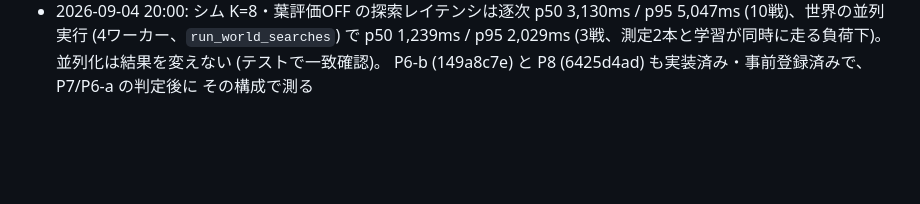
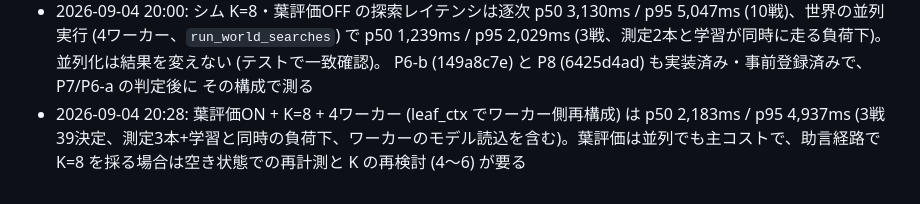
Before and after one commit to KentaroTabe/PokemonChampioons_Adviser, a Markdown page: docs/BELIEF_SEARCH_PLAN.md, the part around the change. Rendered like a GitHub page; blank space fills up the shorter version.

Commit message:
計画書: 葉評価ON+並列のレイテンシ実測を追記
Co-Authored-By: Claude Fable 5 <noreply@anthropic.com>

```diff
--- a/docs/BELIEF_SEARCH_PLAN.md
+++ b/docs/BELIEF_SEARCH_PLAN.md
@@ -147,3 +147,4 @@ v7 set encoder は棄却済み (再挑戦するなら役割を変えた別設計
   (3戦、測定2本と学習が同時に走る負荷下)。並列化は結果を変えない (テストで一致確認)。
   P6-b (149a8c7e) と P8 (6425d4ad) も実装済み・事前登録済みで、P7/P6-a の判定後に
   その構成で測る
+- 2026-09-04 20:28: 葉評価ON + K=8 + 4ワーカー (leaf_ctx でワーカー側再構成) は p50 2,183ms / p95 4,937ms (3戦39決定、測定3本+学習と同時の負荷下、ワーカーのモデル読込を含む)。葉評価は並列でも主コストで、助言経路で K=8 を採る場合は空き状態での再計測と K の再検討 (4〜6) が要る
```
